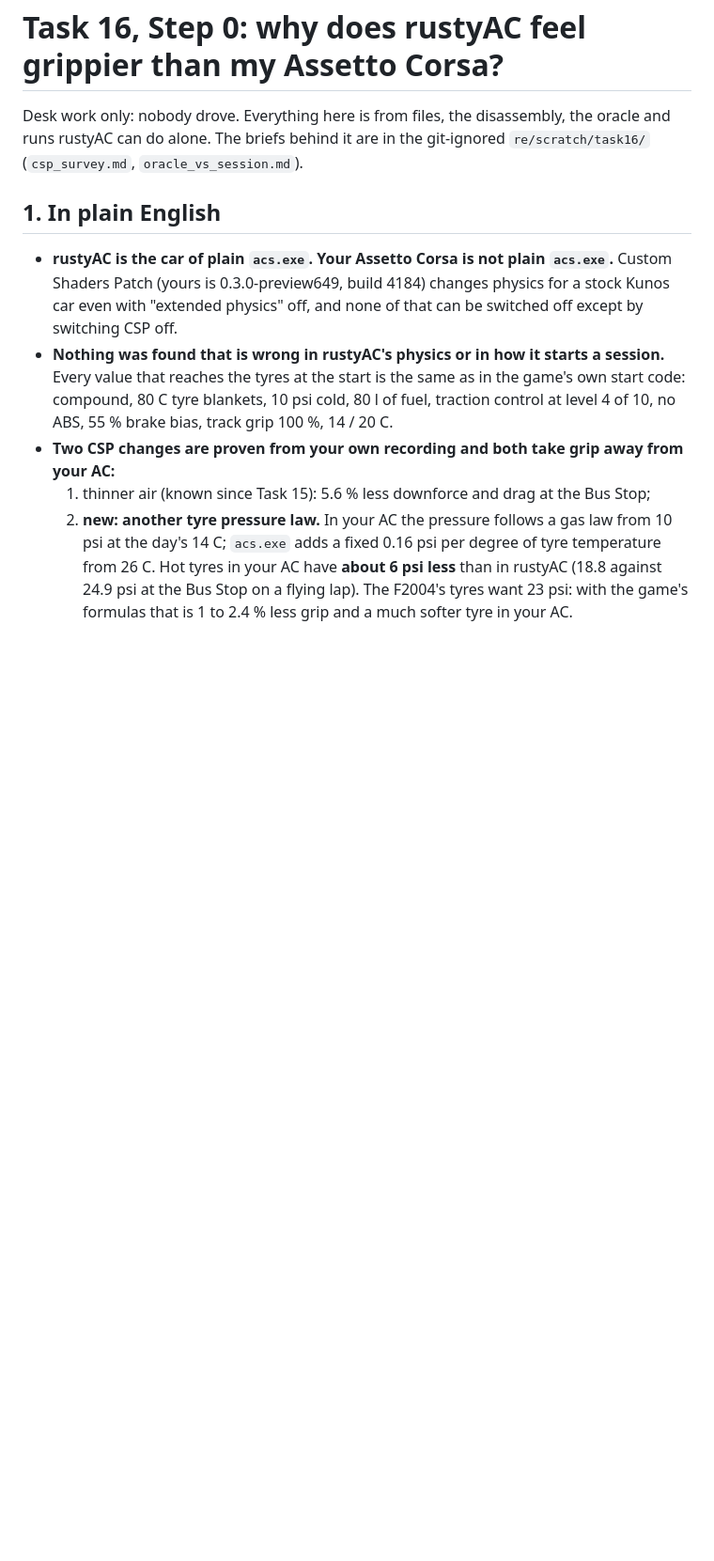
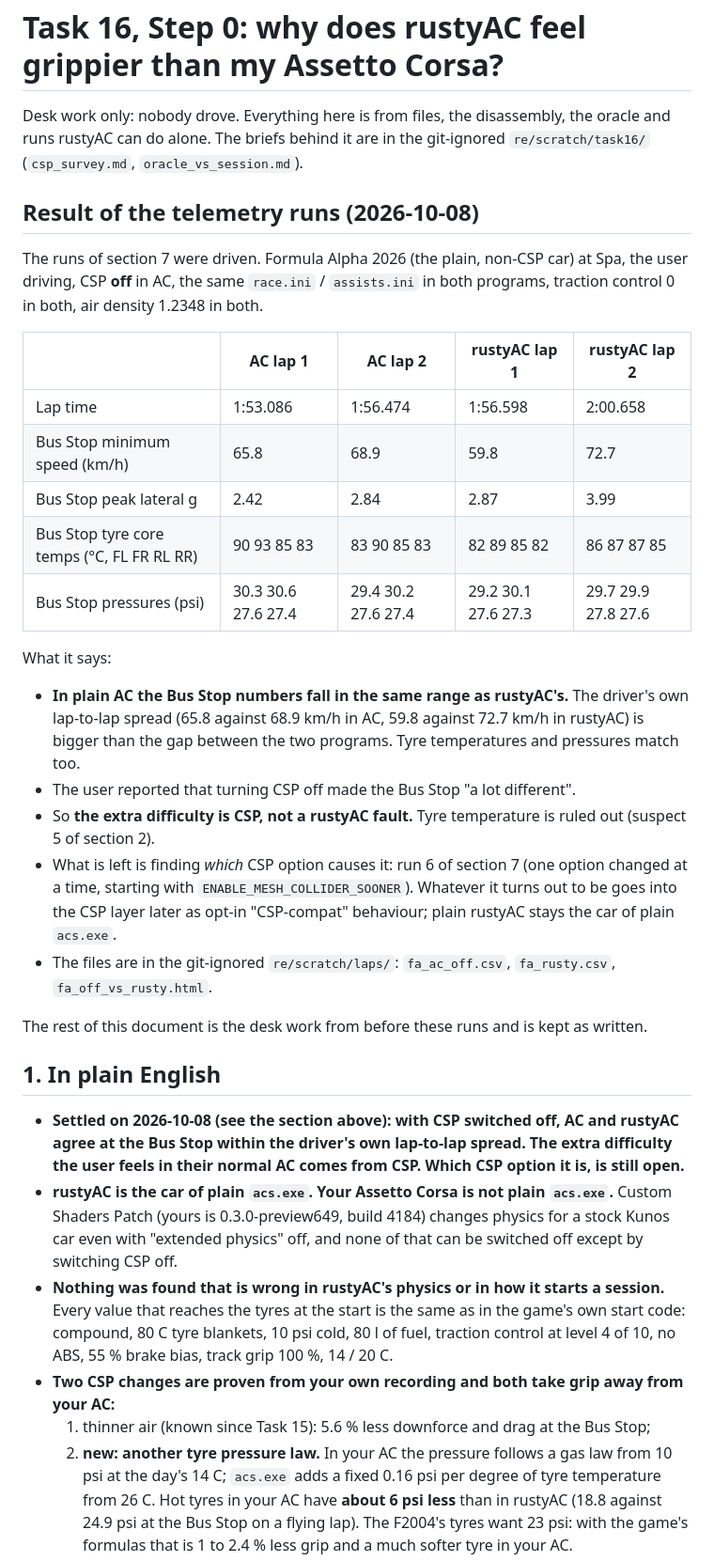
Before and after one commit to thesupersupersigma/rustyAC, a Markdown page: docs/port/grip_investigation.md, the part around the change. Shown at 94% size. Drawn GitHub-style; blank space fills up the shorter version.

Commit message:
docs(port): the telemetry runs: with CSP off AC and rustyAC agree at the Bus Stop

```diff
--- a/docs/port/grip_investigation.md
+++ b/docs/port/grip_investigation.md
@@ -4,8 +4,41 @@ Desk work only: nobody drove. Everything here is from files, the disassembly, th
 rustyAC can do alone. The briefs behind it are in the git-ignored `re/scratch/task16/`
 (`csp_survey.md`, `oracle_vs_session.md`).
 
+## Result of the telemetry runs (2026-10-08)
+
+The runs of section 7 were driven. Formula Alpha 2026 (the plain, non-CSP car) at Spa, the user
+driving, CSP **off** in AC, the same `race.ini` / `assists.ini` in both programs, traction control 0
+in both, air density 1.2348 in both.
+
+| | AC lap 1 | AC lap 2 | rustyAC lap 1 | rustyAC lap 2 |
+|---|---|---|---|---|
+| Lap time | 1:53.086 | 1:56.474 | 1:56.598 | 2:00.658 |
+| Bus Stop minimum speed (km/h) | 65.8 | 68.9 | 59.8 | 72.7 |
+| Bus Stop peak lateral g | 2.42 | 2.84 | 2.87 | 3.99 |
+| Bus Stop tyre core temps (°C, FL FR RL RR) | 90 93 85 83 | 83 90 85 83 | 82 89 85 82 | 86 87 87 85 |
+| Bus Stop pressures (psi) | 30.3 30.6 27.6 27.4 | 29.4 30.2 27.6 27.4 | 29.2 30.1 27.6 27.3 | 29.7 29.9 27.8 27.6 |
+
+What it says:
+
+- **In plain AC the Bus Stop numbers fall in the same range as rustyAC's.** The driver's own
+  lap-to-lap spread (65.8 against 68.9 km/h in AC, 59.8 against 72.7 km/h in rustyAC) is bigger than
+  the gap between the two programs. Tyre temperatures and pressures match too.
+- The user reported that turning CSP off made the Bus Stop "a lot different".
+- So **the extra difficulty is CSP, not a rustyAC fault.** Tyre temperature is ruled out (suspect 5
+  of section 2).
+- What is left is finding *which* CSP option causes it: run 6 of section 7 (one option changed at a
+  time, starting with `ENABLE_MESH_COLLIDER_SOONER`). Whatever it turns out to be goes into the CSP
+  layer later as opt-in "CSP-compat" behaviour; plain rustyAC stays the car of plain `acs.exe`.
+- The files are in the git-ignored `re/scratch/laps/`: `fa_ac_off.csv`, `fa_rusty.csv`,
+  `fa_off_vs_rusty.html`.
+
+The rest of this document is the desk work from before these runs and is kept as written.
+
 ## 1. In plain English
 
+- **Settled on 2026-10-08 (see the section above): with CSP switched off, AC and rustyAC agree at
+  the Bus Stop within the driver's own lap-to-lap spread. The extra difficulty the user feels in
+  their normal AC comes from CSP. Which CSP option it is, is still open.**
 - **rustyAC is the car of plain `acs.exe`. Your Assetto Corsa is not plain `acs.exe`.** Custom Shaders
   Patch (yours is 0.3.0-preview649, build 4184) changes physics for a stock Kunos car even with
   "extended physics" off, and none of that can be switched off except by switching CSP off.
```
